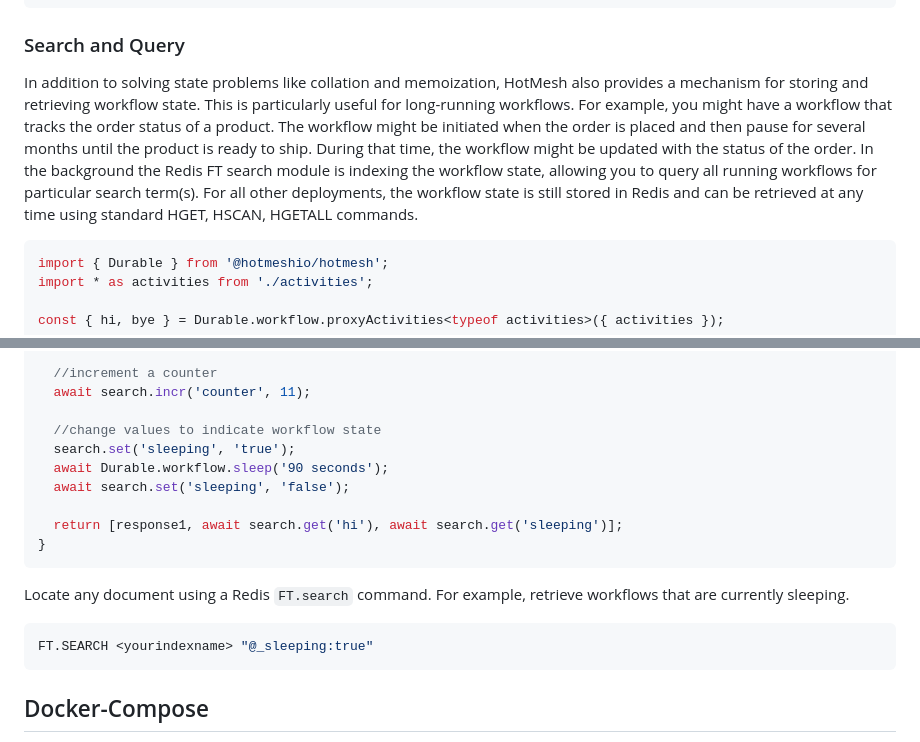
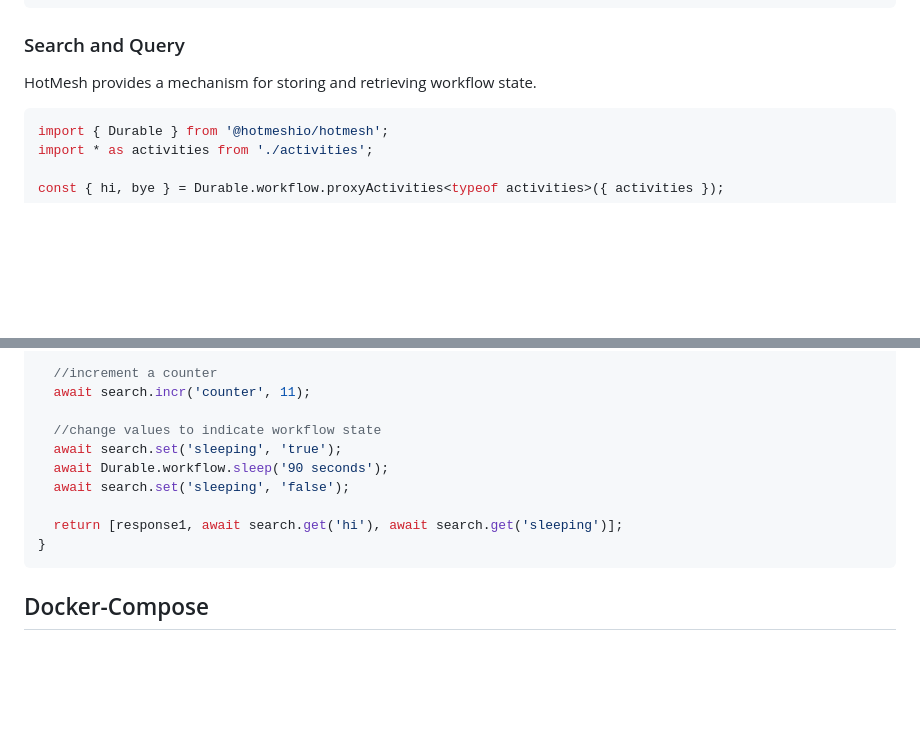
Before and after one commit to hotmeshio/samples-typescript, a Markdown page: README.md, 2 parts joined by grey strips. Drawn GitHub-style; blank space fills up the shorter version.

Commit message:
updates example

````diff
--- a/README.md
+++ b/README.md
@@ -107,7 +107,7 @@ export async function retryExample(name: string): Promise<string> {
 ```
 
 ### Search and Query
-In addition to solving state problems like collation and memoization, HotMesh also provides a mechanism for storing and retrieving workflow state. This is particularly useful for long-running workflows. For example, you might have a workflow that tracks the order status of a product. The workflow might be initiated when the order is placed and then pause for several months until the product is ready to ship. During that time, the workflow might be updated with the status of the order. In the background the Redis FT search module is indexing the workflow state, allowing you to query all running workflows for particular search term(s). For all other deployments, the workflow state is still stored in Redis and can be retrieved at any time using standard HGET, HSCAN, HGETALL commands.
+HotMesh provides a mechanism for storing and retrieving workflow state.
 
 ```typescript
 import { Durable } from '@hotmeshio/hotmesh';
@@ -128,18 +128,12 @@ export async function stateExample(name: string): Promise<string[]> {
   await search.incr('counter', 11);
 
   //change values to indicate workflow state
-  search.set('sleeping', 'true');
+  await search.set('sleeping', 'true');
   await Durable.workflow.sleep('90 seconds');
   await search.set('sleeping', 'false');
 
   return [response1, await search.get('hi'), await search.get('sleeping')];
 }
-```
-
-Locate any document using a Redis `FT.search` command. For example, retrieve workflows that are currently sleeping.
-
-```bash
-FT.SEARCH <yourindexname> "@_sleeping:true"
 ```
 
 ## Docker-Compose
````
